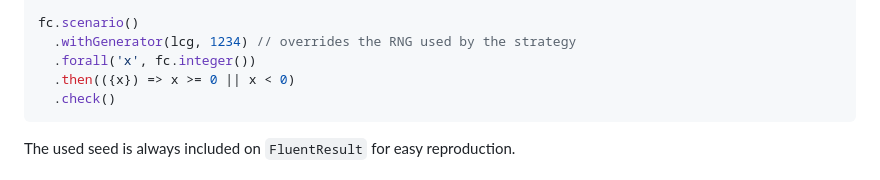
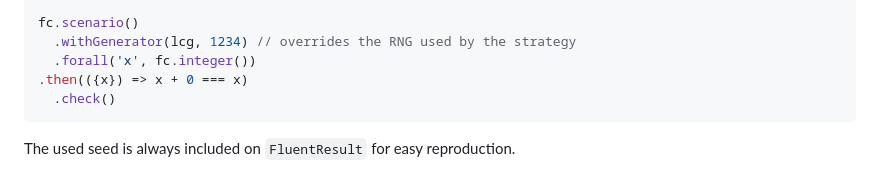
Before and after one commit to fluent-check/fluent-check, a Markdown page: docs/customizable-strategies.md, the part around the change. Drawn GitHub-style.

Commit message:
Update docs/customizable-strategies.md
Co-authored-by: gemini-code-assist[bot] <176961590+gemini-code-assist[bot]@users.noreply.github.com>

````diff
--- a/docs/customizable-strategies.md
+++ b/docs/customizable-strategies.md
@@ -69,7 +69,7 @@ const lcg = (seed: number) => {
 fc.scenario()
   .withGenerator(lcg, 1234) // overrides the RNG used by the strategy
   .forall('x', fc.integer())
-  .then(({x}) => x >= 0 || x < 0)
+.then(({x}) => x + 0 === x)
   .check()
 ```
 
````
